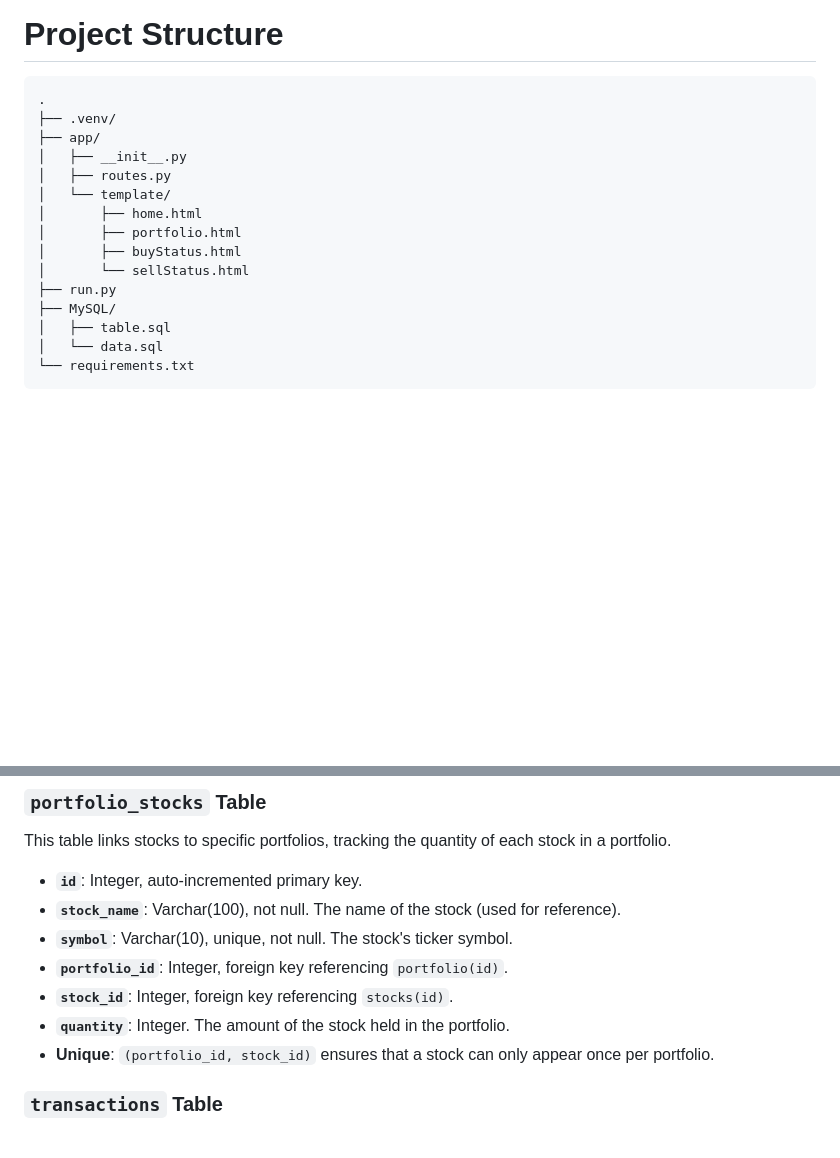
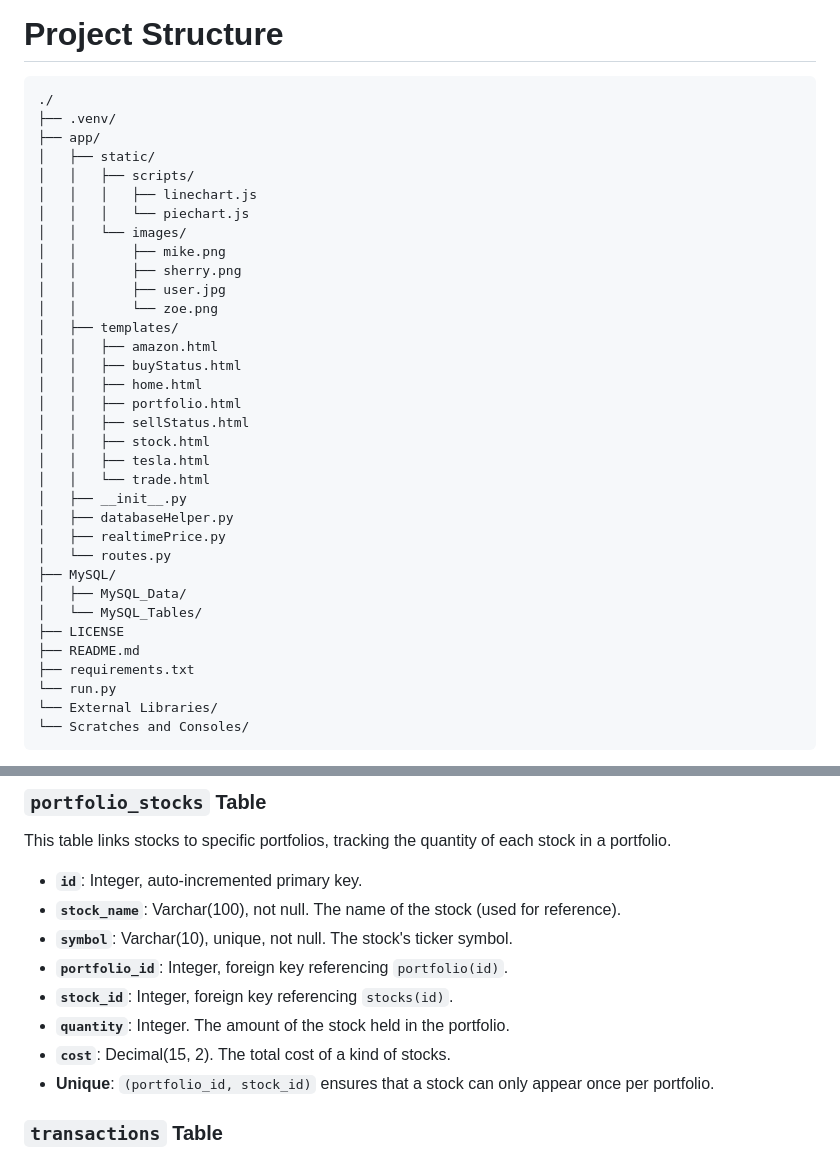
Before and after one commit to Qichen-Liu/StockPortfolio-Team13-Sherry-Zoe-Mike, a Markdown page: README.md, 2 parts joined by grey strips. Rendered like a GitHub page; blank space fills up the shorter version.

Commit message:
updated project structure section in readme

````diff
--- a/README.md
+++ b/README.md
@@ -10,19 +10,38 @@ This project is a simple project that demonstrates the use of Restful API. The p
 # Project Structure
 
 ```
-.
+./
 ├── .venv/
 ├── app/
+│   ├── static/
+│   │   ├── scripts/
+│   │   │   ├── linechart.js
+│   │   │   └── piechart.js
+│   │   └── images/
+│   │       ├── mike.png
+│   │       ├── sherry.png
+│   │       ├── user.jpg
+│   │       └── zoe.png
+│   ├── templates/
+│   │   ├── amazon.html
+│   │   ├── buyStatus.html
+│   │   ├── home.html
+│   │   ├── portfolio.html
+│   │   ├── sellStatus.html
+│   │   ├── stock.html
+│   │   ├── tesla.html
+│   │   └── trade.html
 │   ├── __init__.py
-│   ├── routes.py
-│   └── template/
-│       ├── home.html
-│       ├── portfolio.html
-│       ├── buyStatus.html
-│       └── sellStatus.html
-├── run.py
+│   ├── databaseHelper.py
+│   ├── realtimePrice.py
+│   └── routes.py
 ├── MySQL/
-│   ├── table.sql
-│   └── data.sql
-└── requirements.txt
+│   ├── MySQL_Data/
+│   └── MySQL_Tables/
+├── LICENSE
+├── README.md
+├── requirements.txt
+└── run.py
+└── External Libraries/
+└── Scratches and Consoles/
 ```
@@ -60,6 +79,7 @@ This table links stocks to specific portfolios, tracking the quantity of each st
 - **`portfolio_id`**: Integer, foreign key referencing `portfolio(id)`.
 - **`stock_id`**: Integer, foreign key referencing `stocks(id)`.
 - **`quantity`**: Integer. The amount of the stock held in the portfolio.
+- **`cost`**: Decimal(15, 2). The total cost of a kind of stocks.
 - **Unique**: `(portfolio_id, stock_id)` ensures that a stock can only appear once per portfolio.
 
 ### `transactions` Table
````
Also changed, not shown: other parts of README.md (+1 -1 lines).
